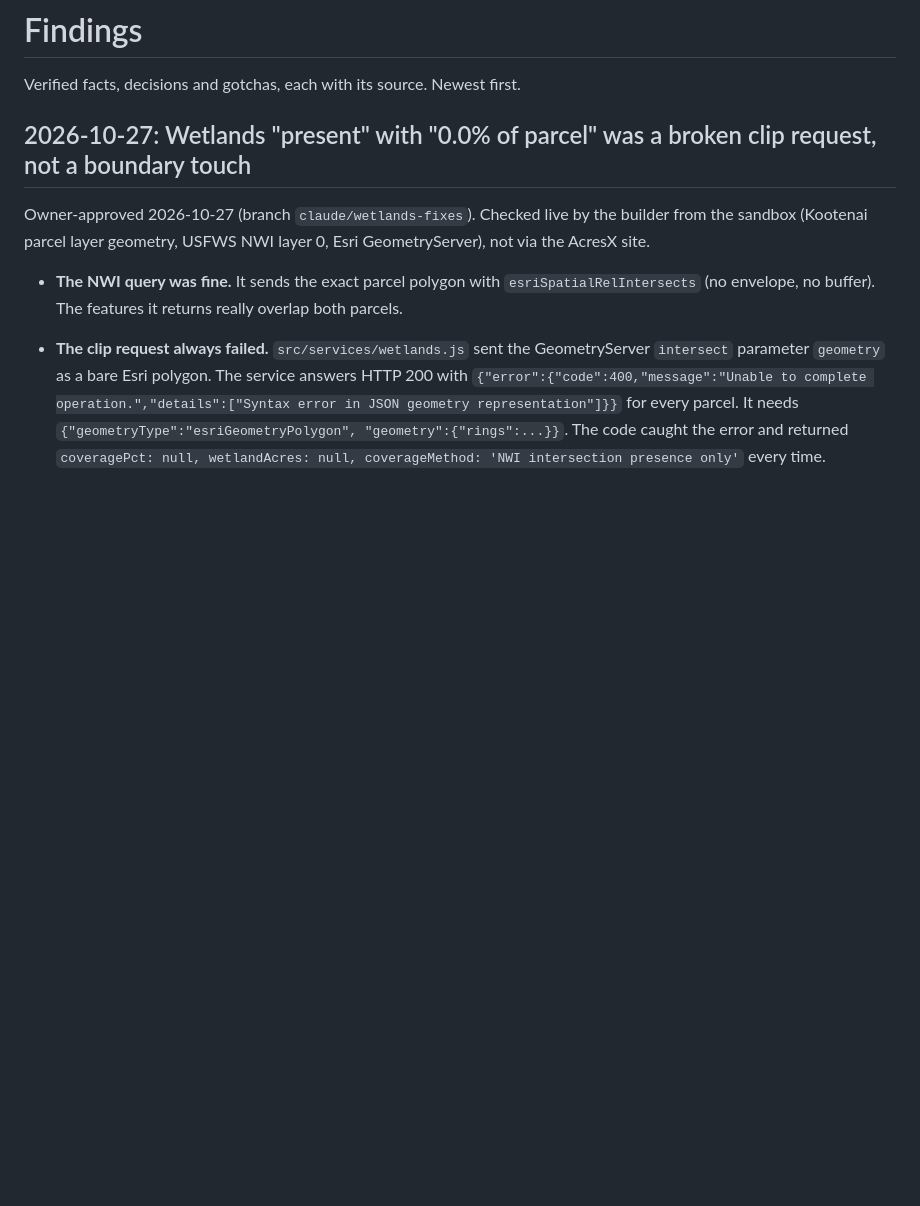
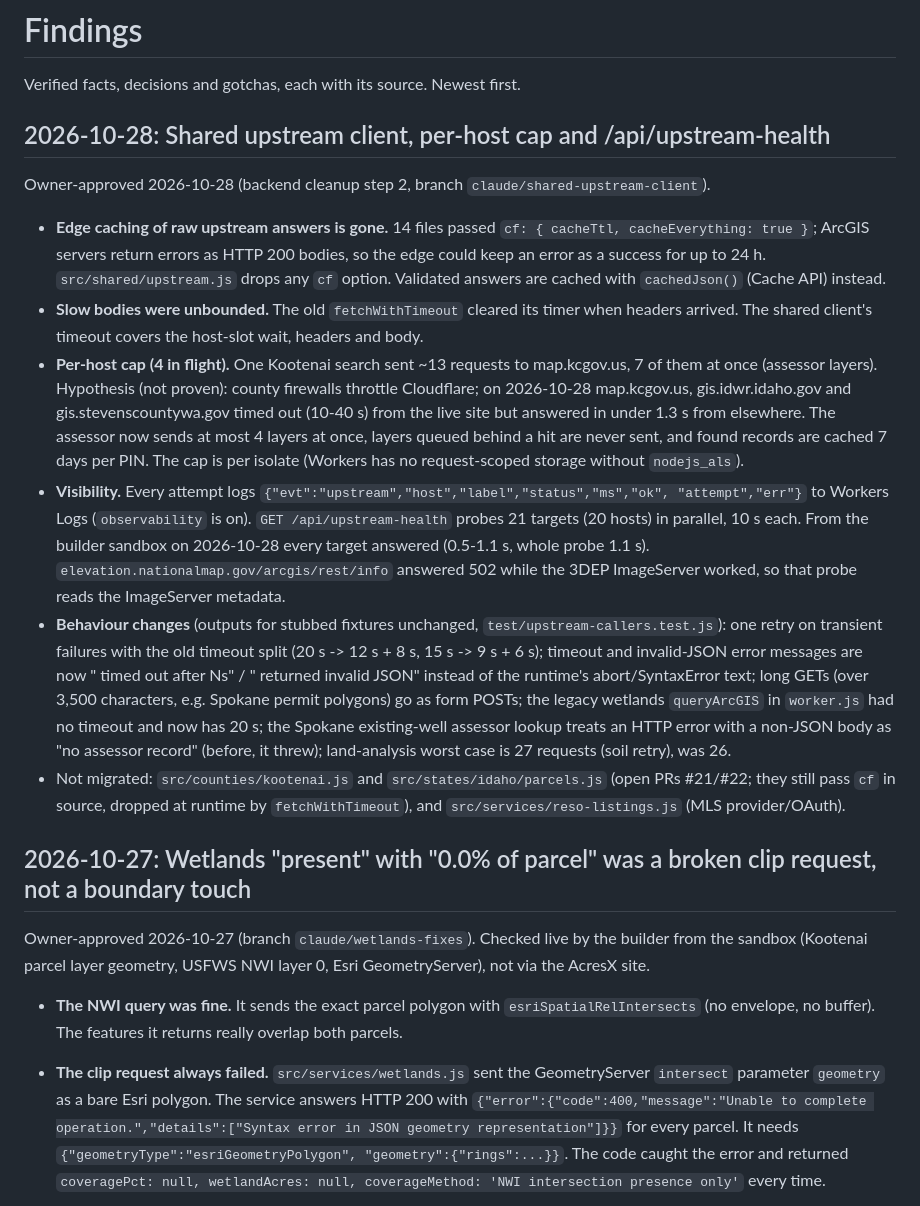
Before and after one commit to cole793/AcresX, a Markdown page: handoff/findings.md, the part around the change. Rendered like a GitHub page; blank space fills up the shorter version.

```diff
--- a/handoff/findings.md
+++ b/handoff/findings.md
@@ -1,6 +1,39 @@
 # Findings
 
 Verified facts, decisions and gotchas, each with its source. Newest first.
+
+## 2026-10-28: Shared upstream client, per-host cap and /api/upstream-health
+
+Owner-approved 2026-10-28 (backend cleanup step 2, branch `claude/shared-upstream-client`).
+
+- **Edge caching of raw upstream answers is gone.** 14 files passed `cf: { cacheTtl,
+  cacheEverything: true }`; ArcGIS servers return errors as HTTP 200 bodies, so the edge could
+  keep an error as a success for up to 24 h. `src/shared/upstream.js` drops any `cf` option.
+  Validated answers are cached with `cachedJson()` (Cache API) instead.
+- **Slow bodies were unbounded.** The old `fetchWithTimeout` cleared its timer when headers
+  arrived. The shared client's timeout covers the host-slot wait, headers and body.
+- **Per-host cap (4 in flight).** One Kootenai search sent ~13 requests to map.kcgov.us, 7 of them
+  at once (assessor layers). Hypothesis (not proven): county firewalls throttle Cloudflare; on
+  2026-10-28 map.kcgov.us, gis.idwr.idaho.gov and gis.stevenscountywa.gov timed out (10-40 s)
+  from the live site but answered in under 1.3 s from elsewhere. The assessor now sends at most 4
+  layers at once, layers queued behind a hit are never sent, and found records are cached 7 days
+  per PIN. The cap is per isolate (Workers has no request-scoped storage without `nodejs_als`).
+- **Visibility.** Every attempt logs `{"evt":"upstream","host","label","status","ms","ok",
+  "attempt","err"}` to Workers Logs (`observability` is on). `GET /api/upstream-health` probes 21
+  targets (20 hosts) in parallel, 10 s each. From the builder sandbox on 2026-10-28 every target
+  answered (0.5-1.1 s, whole probe 1.1 s). `elevation.nationalmap.gov/arcgis/rest/info`
+  answered 502 while the 3DEP ImageServer worked, so that probe reads the ImageServer metadata.
+- **Behaviour changes** (outputs for stubbed fixtures unchanged, `test/upstream-callers.test.js`):
+  one retry on transient failures with the old timeout split (20 s -> 12 s + 8 s, 15 s -> 9 s +
+  6 s); timeout and invalid-JSON error messages are now "<agency> timed out after Ns" /
+  "<agency> returned invalid JSON" instead of the runtime's abort/SyntaxError text; long GETs
+  (over 3,500 characters, e.g. Spokane permit polygons) go as form POSTs; the legacy wetlands
+  `queryArcGIS` in `worker.js` had no timeout and now has 20 s; the Spokane existing-well
+  assessor lookup treats an HTTP error with a non-JSON body as "no assessor record" (before, it
+  threw); land-analysis worst case is 27 requests (soil retry), was 26.
+- Not migrated: `src/counties/kootenai.js` and `src/states/idaho/parcels.js` (open PRs #21/#22;
+  they still pass `cf` in source, dropped at runtime by `fetchWithTimeout`), and
+  `src/services/reso-listings.js` (MLS provider/OAuth).
 
 ## 2026-10-27: Wetlands "present" with "0.0% of parcel" was a broken clip request, not a boundary touch
 
```
Also changed, not shown: ARCHITECTURE.md (+21 -2 lines).
